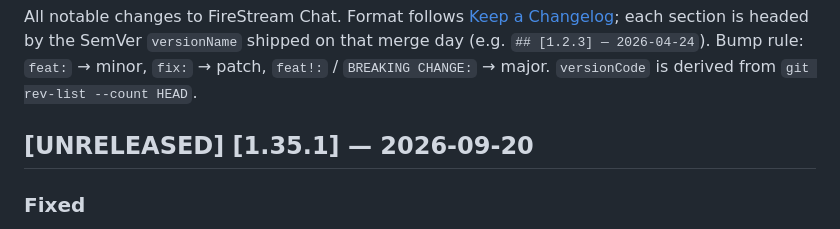
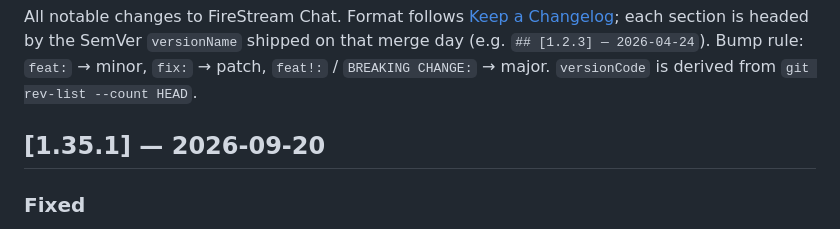
Before and after one commit to gomorra/fire-stream-chat, a Markdown page: CHANGELOG.md, the part around the change. Rendered like a GitHub page.

Commit message:
chore(release): v1.35.1

```diff
--- a/CHANGELOG.md
+++ b/CHANGELOG.md
@@ -2,7 +2,7 @@
 
 All notable changes to FireStream Chat. Format follows [Keep a Changelog](https://keepachangelog.com/en/1.1.0/); each section is headed by the SemVer `versionName` shipped on that merge day (e.g. `## [1.2.3] — 2026-04-24`). Bump rule: `feat:` → minor, `fix:` → patch, `feat!:` / `BREAKING CHANGE:` → major. `versionCode` is derived from `git rev-list --count HEAD`.
 
-## [UNRELEASED] [1.35.1] — 2026-09-20
+## [1.35.1] — 2026-09-20
 
 ### Fixed
 
```
